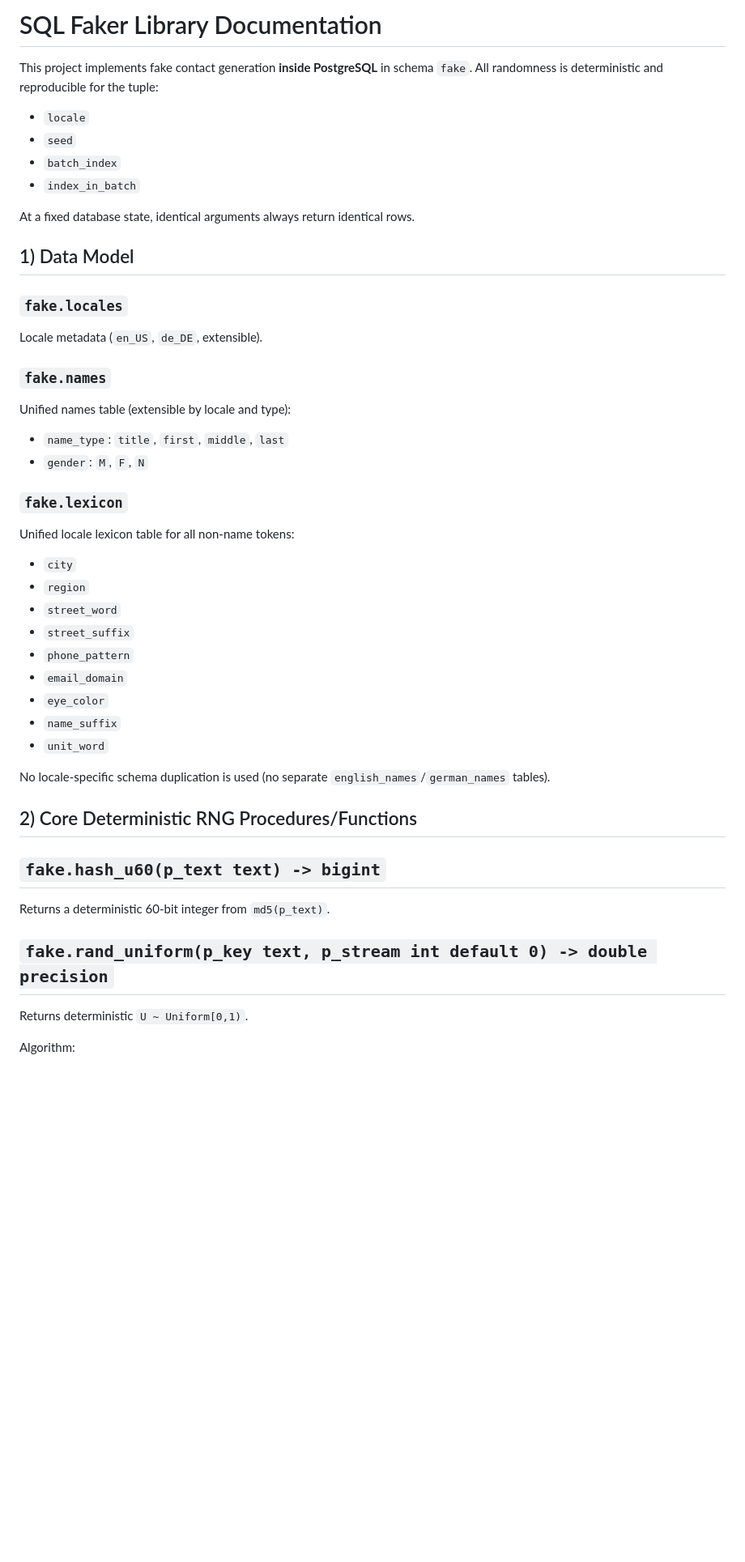
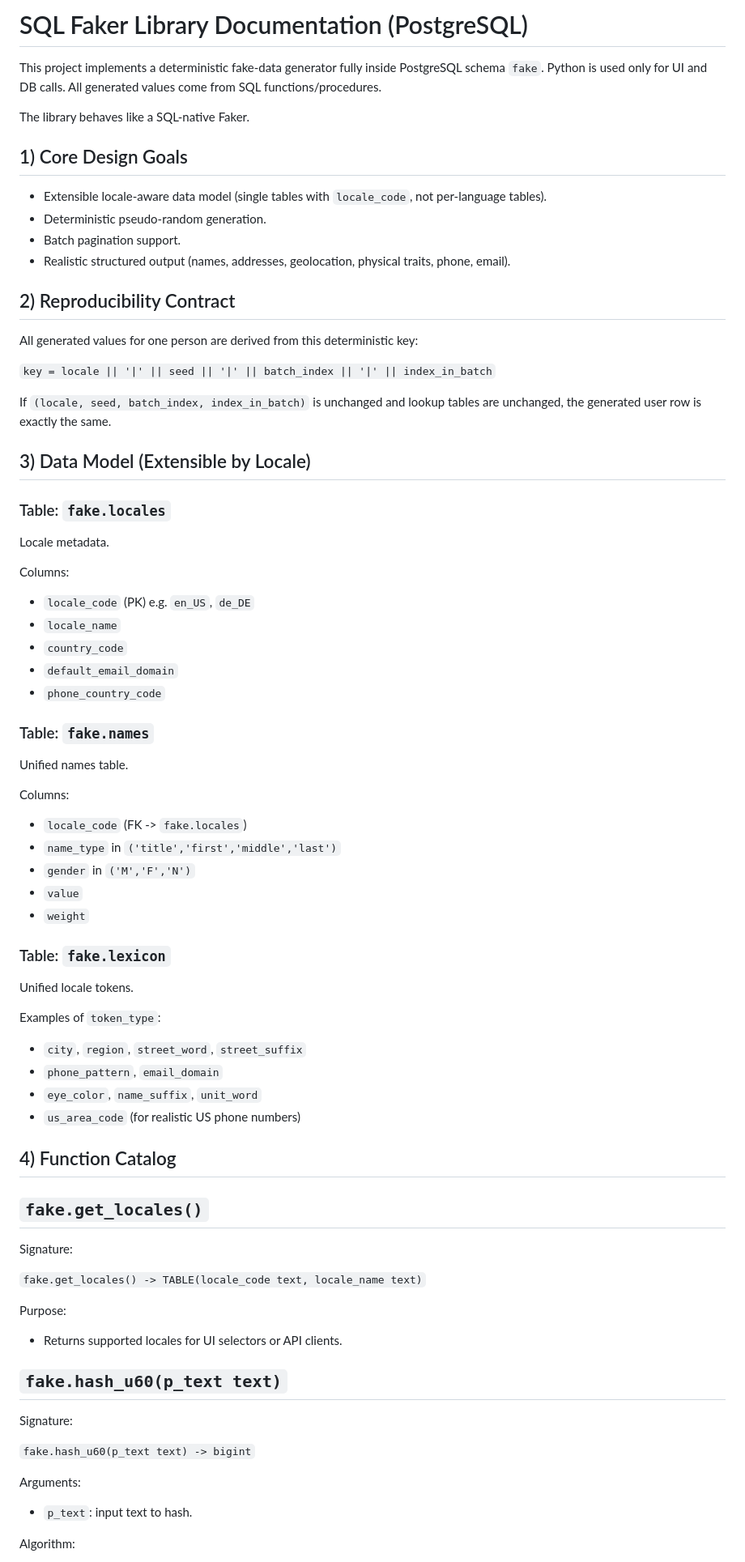
Before and after one commit to Rabbi0121/SQL-Faker-System, a Markdown page: docs/stored_procedures.md, the part around one of its changes. Shown at 81% size. Drawn GitHub-style; blank space fills up the shorter version.

Commit message:
Expand stored procedure documentation with algorithms and usage

```diff
--- a/docs/stored_procedures.md
+++ b/docs/stored_procedures.md
@@ -1,48 +1,79 @@
-# SQL Faker Library Documentation
+# SQL Faker Library Documentation (PostgreSQL)
 
-This project implements fake contact generation **inside PostgreSQL** in schema `fake`.
-All randomness is deterministic and reproducible for the tuple:
+This project implements a deterministic fake-data generator fully inside PostgreSQL schema `fake`.
+Python is used only for UI and DB calls. All generated values come from SQL functions/procedures.
 
-- `locale`
-- `seed`
-- `batch_index`
-- `index_in_batch`
+The library behaves like a SQL-native Faker.
 
-At a fixed database state, identical arguments always return identical rows.
+## 1) Core Design Goals
 
-## 1) Data Model
+- Extensible locale-aware data model (single tables with `locale_code`, not per-language tables).
+- Deterministic pseudo-random generation.
+- Batch pagination support.
+- Realistic structured output (names, addresses, geolocation, physical traits, phone, email).
 
-### `fake.locales`
-Locale metadata (`en_US`, `de_DE`, extensible).
+## 2) Reproducibility Contract
 
-### `fake.names`
-Unified names table (extensible by locale and type):
+All generated values for one person are derived from this deterministic key:
 
-- `name_type`: `title`, `first`, `middle`, `last`
-- `gender`: `M`, `F`, `N`
+`key = locale || '|' || seed || '|' || batch_index || '|' || index_in_batch`
 
-### `fake.lexicon`
-Unified locale lexicon table for all non-name tokens:
+If `(locale, seed, batch_index, index_in_batch)` is unchanged and lookup tables are unchanged,
+the generated user row is exactly the same.
 
-- `city`
-- `region`
-- `street_word`
-- `street_suffix`
-- `phone_pattern`
-- `email_domain`
-- `eye_color`
-- `name_suffix`
-- `unit_word`
+## 3) Data Model (Extensible by Locale)
 
-No locale-specific schema duplication is used (no separate `english_names`/`german_names` tables).
+### Table: `fake.locales`
+Locale metadata.
 
-## 2) Core Deterministic RNG Procedures/Functions
+Columns:
 
-## `fake.hash_u60(p_text text) -> bigint`
-Returns a deterministic 60-bit integer from `md5(p_text)`.
+- `locale_code` (PK) e.g. `en_US`, `de_DE`
+- `locale_name`
+- `country_code`
+- `default_email_domain`
+- `phone_country_code`
 
-## `fake.rand_uniform(p_key text, p_stream int default 0) -> double precision`
-Returns deterministic `U ~ Uniform[0,1)`.
+### Table: `fake.names`
+Unified names table.
+
+Columns:
+
+- `locale_code` (FK -> `fake.locales`)
+- `name_type` in `('title','first','middle','last')`
+- `gender` in `('M','F','N')`
+- `value`
+- `weight`
+
+### Table: `fake.lexicon`
+Unified locale tokens.
+
+Examples of `token_type`:
+
+- `city`, `region`, `street_word`, `street_suffix`
+- `phone_pattern`, `email_domain`
+- `eye_color`, `name_suffix`, `unit_word`
+- `us_area_code` (for realistic US phone numbers)
+
+## 4) Function Catalog
+
+## `fake.get_locales()`
+Signature:
+
+`fake.get_locales() -> TABLE(locale_code text, locale_name text)`
+
+Purpose:
+
+- Returns supported locales for UI selectors or API clients.
+
+## `fake.hash_u60(p_text text)`
+Signature:
+
+`fake.hash_u60(p_text text) -> bigint`
+
+Arguments:
+
+- `p_text`: input text to hash.
 
 Algorithm:
 
```
Also changed, not shown: other parts of docs/stored_procedures.md (+241 -88 lines).
